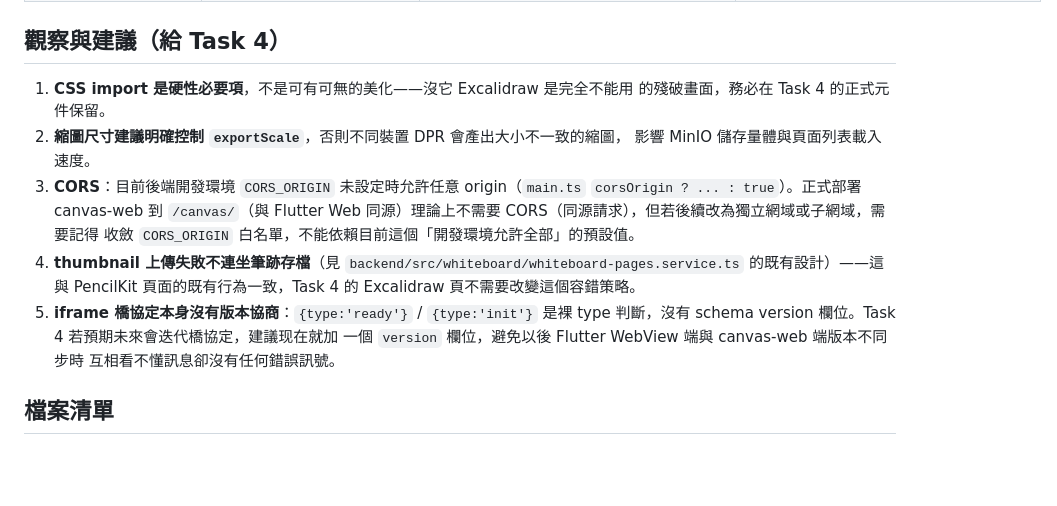
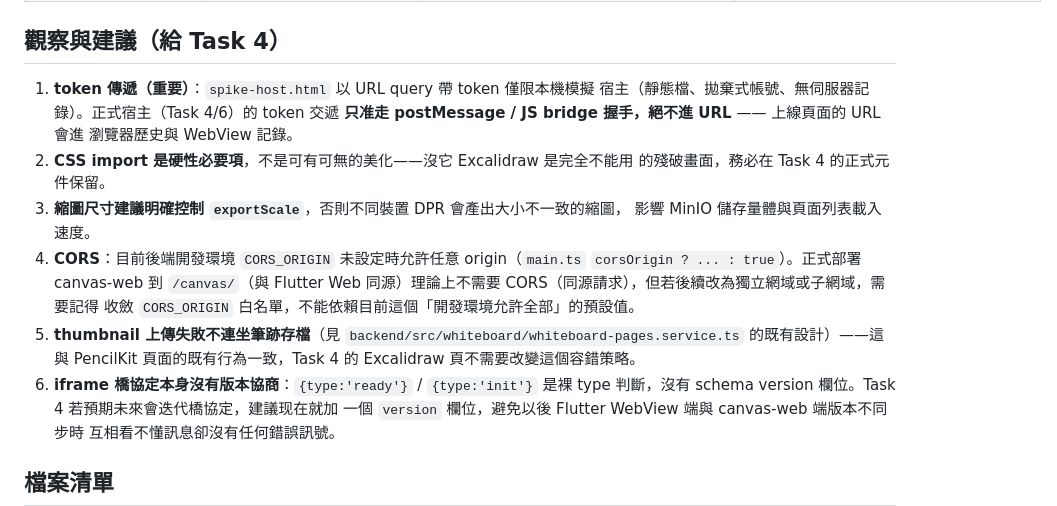
Before and after one commit to optyne/oidea, a Markdown page: canvas-web/SPIKE.md, the part around the change. GitHub-like rendering; blank space fills up the shorter version.

Commit message:
docs(spike): mark token-in-URL as local-simulation-only
Co-Authored-By: Claude Sonnet 5 <noreply@anthropic.com>

```diff
--- a/canvas-web/SPIKE.md
+++ b/canvas-web/SPIKE.md
@@ -157,18 +157,22 @@ App 端 log：
 
 ## 觀察與建議（給 Task 4）
 
-1. **CSS import 是硬性必要項**，不是可有可無的美化——沒它 Excalidraw 是完全不能用
+1. **token 傳遞（重要）**：`spike-host.html` 以 URL query 帶 token 僅限本機模擬
+   宿主（靜態檔、拋棄式帳號、無伺服器記錄）。正式宿主（Task 4/6）的 token 交遞
+   **只准走 postMessage / JS bridge 握手，絕不進 URL** —— 上線頁面的 URL 會進
+   瀏覽器歷史與 WebView 記錄。
+2. **CSS import 是硬性必要項**，不是可有可無的美化——沒它 Excalidraw 是完全不能用
    的殘破畫面，務必在 Task 4 的正式元件保留。
-2. **縮圖尺寸建議明確控制 `exportScale`**，否則不同裝置 DPR 會產出大小不一致的縮圖，
+3. **縮圖尺寸建議明確控制 `exportScale`**，否則不同裝置 DPR 會產出大小不一致的縮圖，
    影響 MinIO 儲存量體與頁面列表載入速度。
-3. **CORS**：目前後端開發環境 `CORS_ORIGIN` 未設定時允許任意 origin（`main.ts`
+4. **CORS**：目前後端開發環境 `CORS_ORIGIN` 未設定時允許任意 origin（`main.ts`
    `corsOrigin ? ... : true`）。正式部署 canvas-web 到 `/canvas/`（與 Flutter Web
    同源）理論上不需要 CORS（同源請求），但若後續改為獨立網域或子網域，需要記得
    收斂 `CORS_ORIGIN` 白名單，不能依賴目前這個「開發環境允許全部」的預設值。
-4. **thumbnail 上傳失敗不連坐筆跡存檔**（見
+5. **thumbnail 上傳失敗不連坐筆跡存檔**（見
    `backend/src/whiteboard/whiteboard-pages.service.ts` 的既有設計）——這與
    PencilKit 頁面的既有行為一致，Task 4 的 Excalidraw 頁不需要改變這個容錯策略。
-5. **iframe 橋協定本身沒有版本協商**：`{type:'ready'}` / `{type:'init'}` 是裸
+6. **iframe 橋協定本身沒有版本協商**：`{type:'ready'}` / `{type:'init'}` 是裸
    type 判斷，沒有 schema version 欄位。Task 4 若預期未來會迭代橋協定，建議现在就加
    一個 `version` 欄位，避免以後 Flutter WebView 端與 canvas-web 端版本不同步時
    互相看不懂訊息卻沒有任何錯誤訊號。
```
